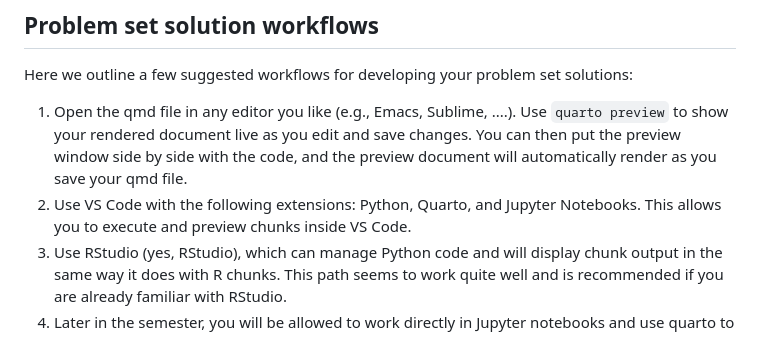
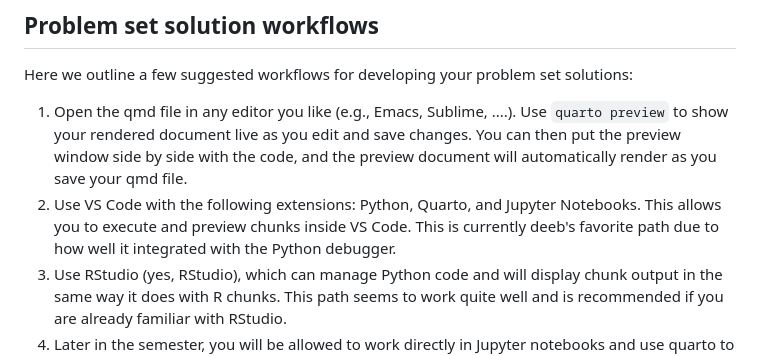
Before and after one commit to berkeley-stat243/stat243-fall-2023, a Markdown page: howtos/ps-submission.md, the part around the change. GitHub-like rendering.

Commit message:
designating a recommended editor

```diff
--- a/howtos/ps-submission.md
+++ b/howtos/ps-submission.md
@@ -23,7 +23,7 @@ For problem sets later in the semester, we may allow the work to be done in a Ju
 Here we outline a few suggested workflows for developing your problem set solutions:
 
  1. Open the qmd file in any editor you like (e.g., Emacs, Sublime, ....). Use `quarto preview` to show your rendered document live as you edit and save changes. You can then put the preview window side by side with the code, and the preview document will automatically render as you save your qmd file.
- 2. Use VS Code with the following extensions: Python, Quarto, and Jupyter Notebooks. This allows you to execute and preview chunks inside VS Code.
+ 2. Use VS Code with the following extensions: Python, Quarto, and Jupyter Notebooks. This allows you to execute and preview chunks inside VS Code. This is currently deeb's favorite path due to how well it integrated with the Python debugger.
  3. Use RStudio (yes, RStudio), which can manage Python code and will display chunk output in the same way it does with R chunks. This path seems to work quite well and is recommended if you are already familiar with RStudio.
  4. Later in the semester, you will be allowed to work directly in Jupyter notebooks and use quarto to render from them directly. This has a few quirks and limitations, but will be allowd for some problem sets.
 
```
